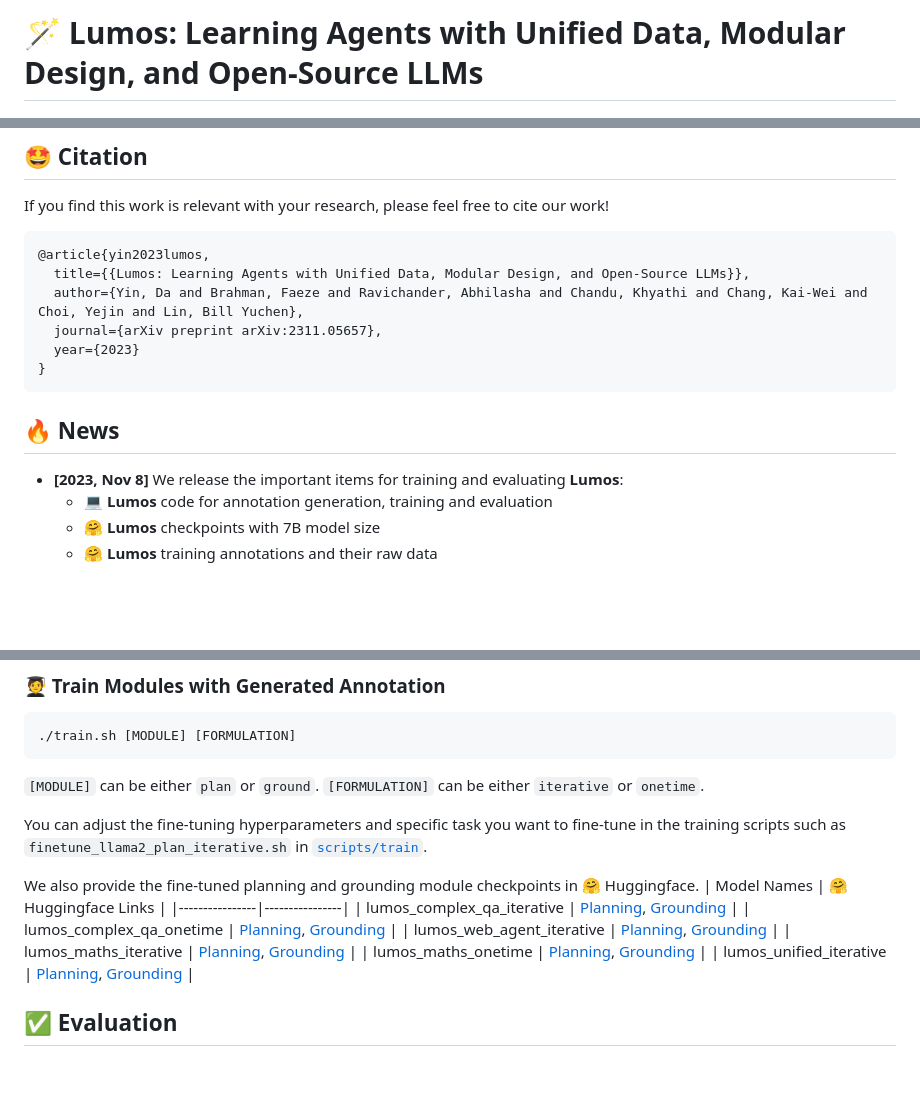
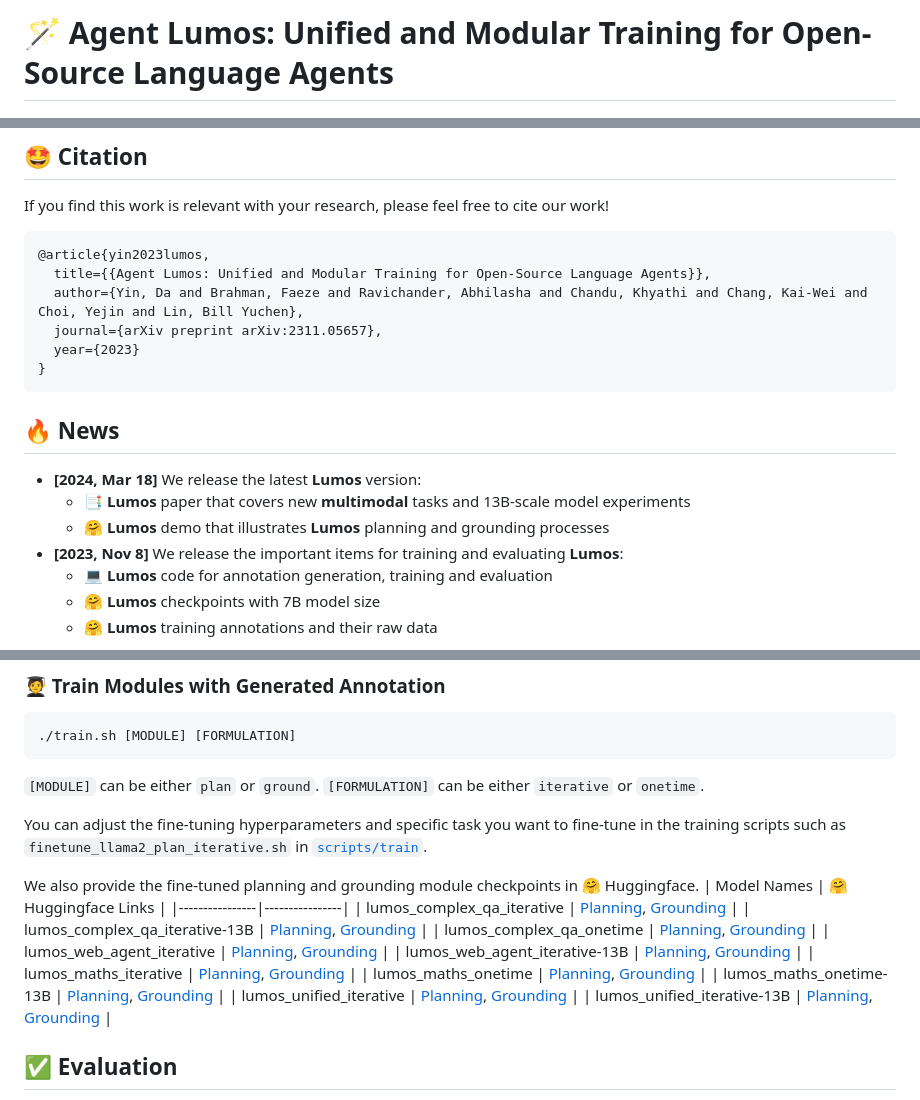
Before and after one commit to allenai/lumos, a Markdown page: README.md, 3 parts joined by grey strips. Rendered like a GitHub page; blank space fills up the shorter version.

````diff
--- a/README.md
+++ b/README.md
@@ -1,4 +1,4 @@
-# 🪄 Lumos: Learning Agents with Unified Data, Modular Design, and Open-Source LLMs
+# 🪄 Agent Lumos: Unified and Modular Training for Open-Source Language Agents
 <p align="center">
   <a href="https://allenai.github.io/lumos/">
     <img src="https://img.shields.io/badge/🌐-Website-red">
@@ -36,7 +39,7 @@ We introduce 🪄**Lumos**, Language Agents with **Unified** Data Formats, **Mod
 If you find this work is relevant with your research, please feel free to cite our work!
 ```
 @article{yin2023lumos,
-  title={{Lumos: Learning Agents with Unified Data, Modular Design, and Open-Source LLMs}},
+  title={{Agent Lumos: Unified and Modular Training for Open-Source Language Agents}},
   author={Yin, Da and Brahman, Faeze and Ravichander, Abhilasha and Chandu, Khyathi and Chang, Kai-Wei and Choi, Yejin and Lin, Bill Yuchen},
   journal={arXiv preprint arXiv:2311.05657},
   year={2023}
@@ -44,6 +47,9 @@ If you find this work is relevant with your research, please feel free to cite o
 ```
 
 ## 🔥 News
+- **[2024, Mar 18]** We release the latest **Lumos** version:
+  - 📑 **Lumos** paper that covers new **multimodal** tasks and 13B-scale model experiments
+  - 🤗 **Lumos** demo that illustrates **Lumos** planning and grounding processes
 - **[2023, Nov 8]** We release the important items for training and evaluating **Lumos**:
   - 💻 **Lumos** code for annotation generation, training and evaluation
   - 🤗 **Lumos** checkpoints with 7B model size
@@ -90,11 +96,15 @@ We also provide the fine-tuned planning and grounding module checkpoints in 🤗
 | Model Names | 🤗 Huggingface Links  |
 |----------------|----------------|
 | lumos_complex_qa_iterative    |  [Planning](https://huggingface.co/ai2lumos/lumos_complex_qa_plan_iterative), [Grounding](https://huggingface.co/ai2lumos/lumos_complex_qa_ground_iterative)        |
+| lumos_complex_qa_iterative-13B    |  [Planning](https://huggingface.co/ai2lumos/lumos_complex_qa_plan_iterative-13B), [Grounding](https://huggingface.co/ai2lumos/lumos_complex_qa_ground_iterative-13B)        |
 | lumos_complex_qa_onetime         |  [Planning](https://huggingface.co/ai2lumos/lumos_complex_qa_plan_onetime), [Grounding](https://huggingface.co/ai2lumos/lumos_complex_qa_ground_onetime)         |
 | lumos_web_agent_iterative  |  [Planning](https://huggingface.co/ai2lumos/lumos_web_agent_plan_iterative), [Grounding](https://huggingface.co/ai2lumos/lumos_web_agent_ground_iterative)     |
+| lumos_web_agent_iterative-13B  |  [Planning](https://huggingface.co/ai2lumos/lumos_web_agent_plan_iterative-13B), [Grounding](https://huggingface.co/ai2lumos/lumos_web_agent_ground_iterative-13B)     |
 | lumos_maths_iterative         |  [Planning](https://huggingface.co/ai2lumos/lumos_maths_plan_iterative), [Grounding](https://huggingface.co/ai2lumos/lumos_maths_ground_iterative)       |
 | lumos_maths_onetime         |  [Planning](https://huggingface.co/ai2lumos/lumos_maths_plan_onetime), [Grounding](https://huggingface.co/ai2lumos/lumos_maths_ground_onetime)    |
+| lumos_maths_onetime-13B         |  [Planning](https://huggingface.co/ai2lumos/lumos_maths_plan_onetime-13B), [Grounding](https://huggingface.co/ai2lumos/lumos_maths_ground_onetime-13B)    |
 | lumos_unified_iterative     |  [Planning](https://huggingface.co/ai2lumos/lumos_unified_plan_iterative), [Grounding](https://huggingface.co/ai2lumos/lumos_unified_ground_iterative)    |
+| lumos_unified_iterative-13B     |  [Planning](https://huggingface.co/ai2lumos/lumos_unified_plan_iterative-13B), [Grounding](https://huggingface.co/ai2lumos/lumos_unified_ground_iterative-13B)    |
 
 ## ✅ Evaluation
 Evaluation scripts for different datasets are under [`scripts/eval`](./scripts/eval). For example, you can evaluate Lumos on HotpotQA by running:
````
Also changed, not shown: other parts of README.md (+4 -1 lines).
